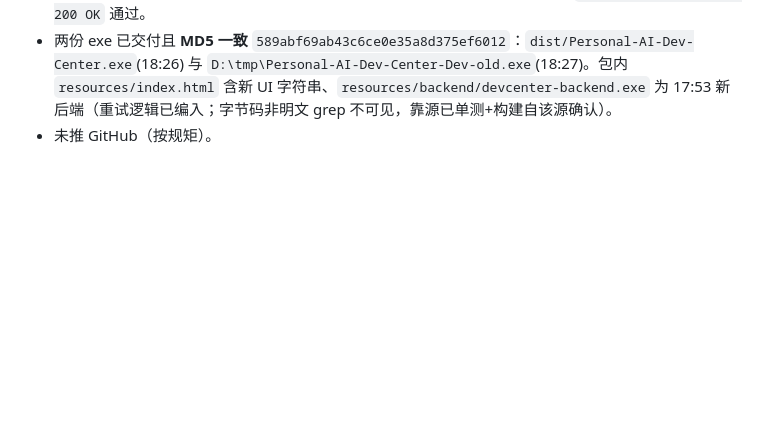
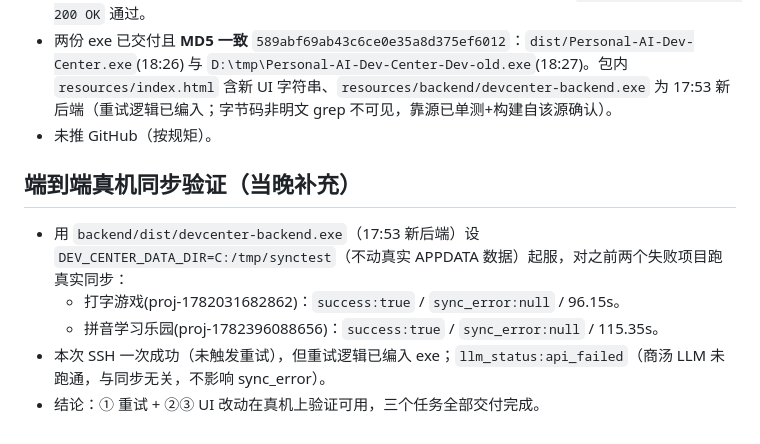
Before and after one commit to hk124cn/Personal-AI-Dev-Center, a Markdown page: .workbuddy/memory/2026-08-23.md, the part around the change. Rendered like a GitHub page; blank space fills up the shorter version.

Commit message:
记忆：端到端真机同步验证通过（两失败项目 sync_error=null）

```diff
--- a/.workbuddy/memory/2026-08-23.md
+++ b/.workbuddy/memory/2026-08-23.md
@@ -48,3 +48,10 @@
 - 重跑后发现端口 8765 被**旧 app 的孤儿后端** `devcenter-backend.exe`(PID 32648) 占着（旧 exe 无同步强杀，杀 app 后端变孤儿——正是用户报的 bug）→ kill 后新后端 exe 烟测 `GET /api/config/full 200 OK` 通过。
 - 两份 exe 已交付且 **MD5 一致** `589abf69ab43c6ce0e35a8d375ef6012`：`dist/Personal-AI-Dev-Center.exe`(18:26) 与 `D:\tmp\Personal-AI-Dev-Center-Dev-old.exe`(18:27)。包内 `resources/index.html` 含新 UI 字符串、`resources/backend/devcenter-backend.exe` 为 17:53 新后端（重试逻辑已编入；字节码非明文 grep 不可见，靠源已单测+构建自该源确认）。
 - 未推 GitHub（按规矩）。
+
+## 端到端真机同步验证（当晚补充）
+- 用 `backend/dist/devcenter-backend.exe`（17:53 新后端）设 `DEV_CENTER_DATA_DIR=C:/tmp/synctest`（不动真实 APPDATA 数据）起服，对之前两个失败项目跑真实同步：
+  - 打字游戏(proj-1782031682862)：`success:true` / `sync_error:null` / 96.15s。
+  - 拼音学习乐园(proj-1782396088656)：`success:true` / `sync_error:null` / 115.35s。
+- 本次 SSH 一次成功（未触发重试），但重试逻辑已编入 exe；`llm_status:api_failed`（商汤 LLM 未跑通，与同步无关，不影响 sync_error）。
+- 结论：① 重试 + ②③ UI 改动在真机上验证可用，三个任务全部交付完成。
```
